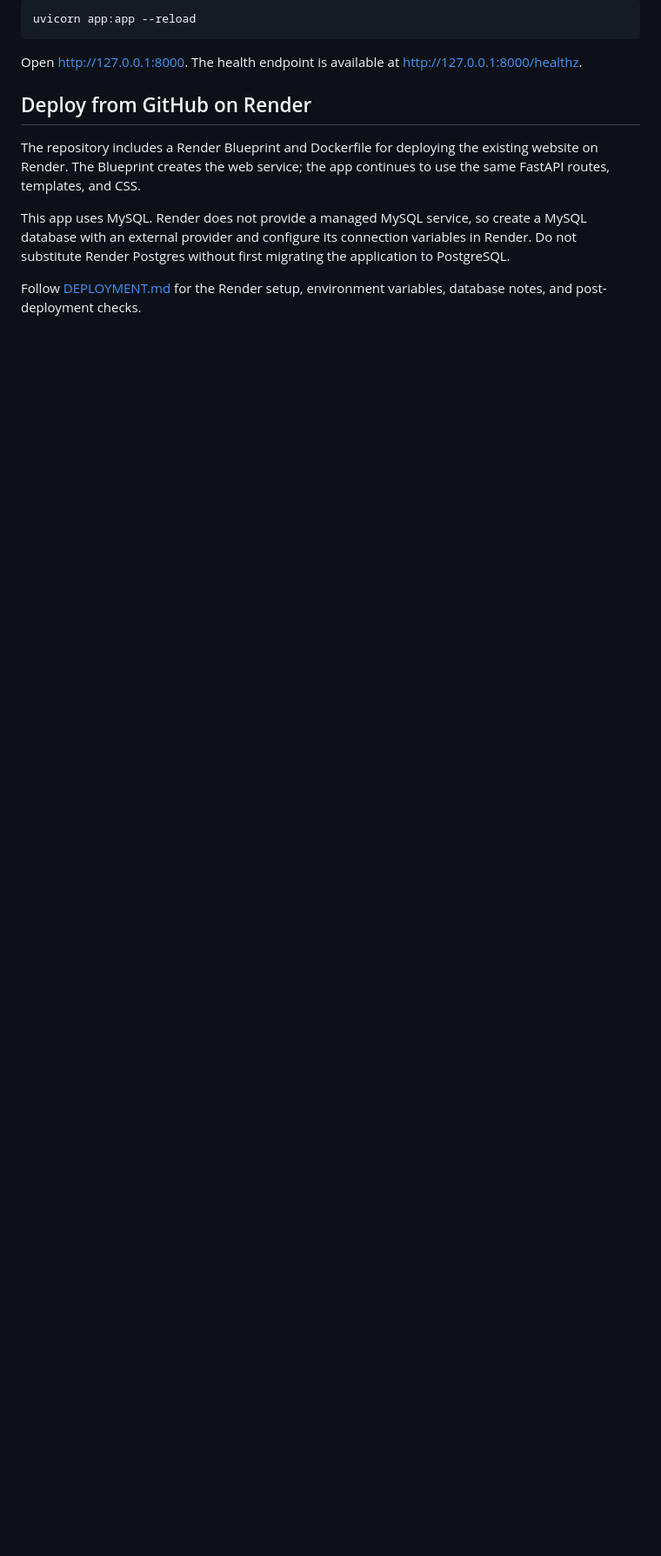
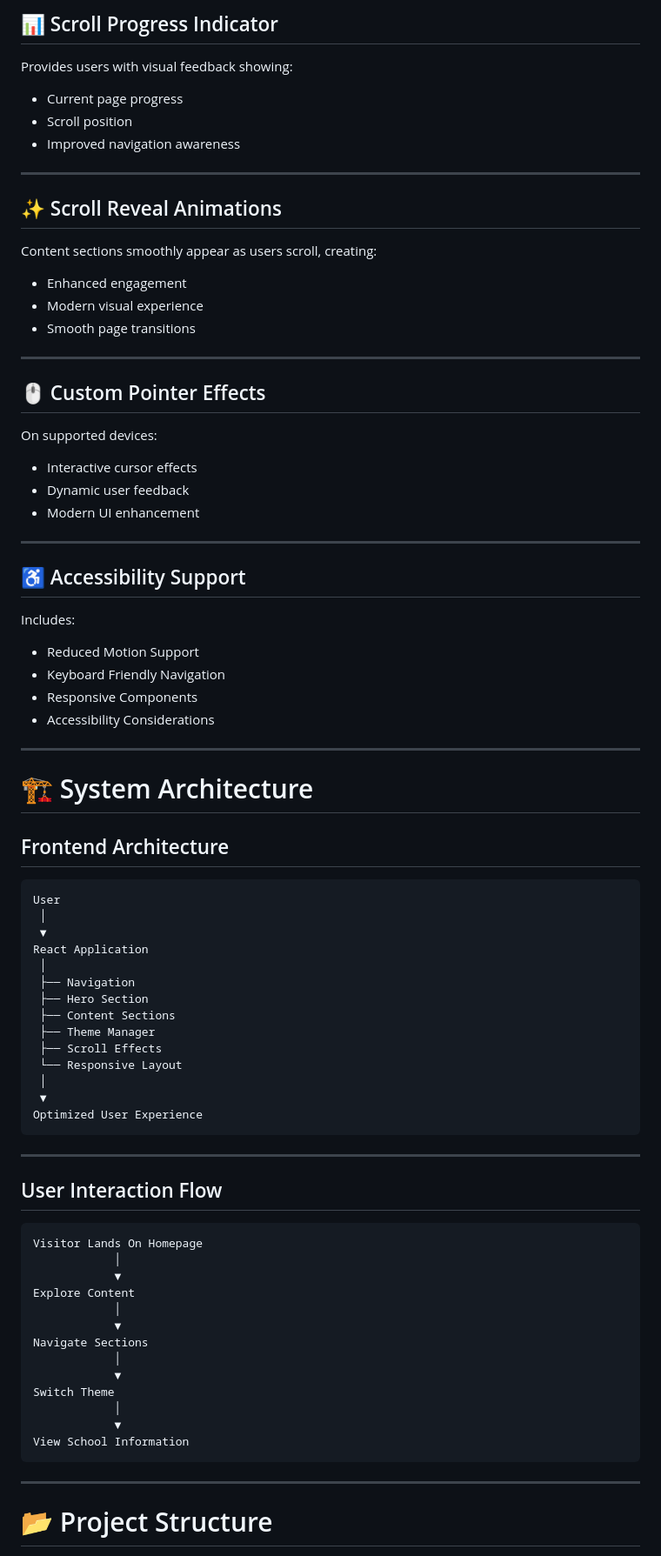
Before and after one commit to parveen1234567/Interview-Gpt, a Markdown page: README.md, the part around one of its changes. Shown at 87% size. GitHub-like rendering; blank space fills up the shorter version.

````diff
--- a/README.md
+++ b/README.md
@@ -52,22 +95,87 @@ Start the website:
 
-```powershell
-uvicorn app:app --reload
+## 📊 Scroll Progress Indicator
+
+Provides users with visual feedback showing:
+
+- Current page progress
+- Scroll position
+- Improved navigation awareness
+
+---
+
+## ✨ Scroll Reveal Animations
+
+Content sections smoothly appear as users scroll, creating:
+
+- Enhanced engagement
+- Modern visual experience
+- Smooth page transitions
+
+---
+
+## 🖱 Custom Pointer Effects
+
+On supported devices:
+
+- Interactive cursor effects
+- Dynamic user feedback
+- Modern UI enhancement
+
+---
+
+## ♿ Accessibility Support
+
+Includes:
+
+- Reduced Motion Support
+- Keyboard Friendly Navigation
+- Responsive Components
+- Accessibility Considerations
+
+---
+
+# 🏗️ System Architecture
+
+## Frontend Architecture
+
+```text
+User
+ │
+ ▼
+React Application
+ │
+ ├── Navigation
+ ├── Hero Section
+ ├── Content Sections
+ ├── Theme Manager
+ ├── Scroll Effects
+ └── Responsive Layout
+ │
+ ▼
+Optimized User Experience
 ```
 
-Open [http://127.0.0.1:8000](http://127.0.0.1:8000). The health endpoint is
-available at [http://127.0.0.1:8000/healthz](http://127.0.0.1:8000/healthz).
+---
 
-## Deploy from GitHub on Render
+## User Interaction Flow
 
-The repository includes a Render Blueprint and Dockerfile for deploying the
-existing website on Render. The Blueprint creates the web service; the app
-continues to use the same FastAPI routes, templates, and CSS.
+```text
+Visitor Lands On Homepage
+            │
+            ▼
+Explore Content
+            │
+            ▼
+Navigate Sections
+            │
+            ▼
+Switch Theme
+            │
+            ▼
+View School Information
+```
 
-This app uses MySQL. Render does not provide a managed MySQL service, so create
-a MySQL database with an external provider and configure its connection
-variables in Render. Do not substitute Render Postgres without first migrating
-the application to PostgreSQL.
+---
 
-Follow [DEPLOYMENT.md](DEPLOYMENT.md) for the Render setup, environment
-variables, database notes, and post-deployment checks.
+# 📂 Project Structure
 
````
Also changed, not shown: other parts of README.md (+353 -56 lines).
